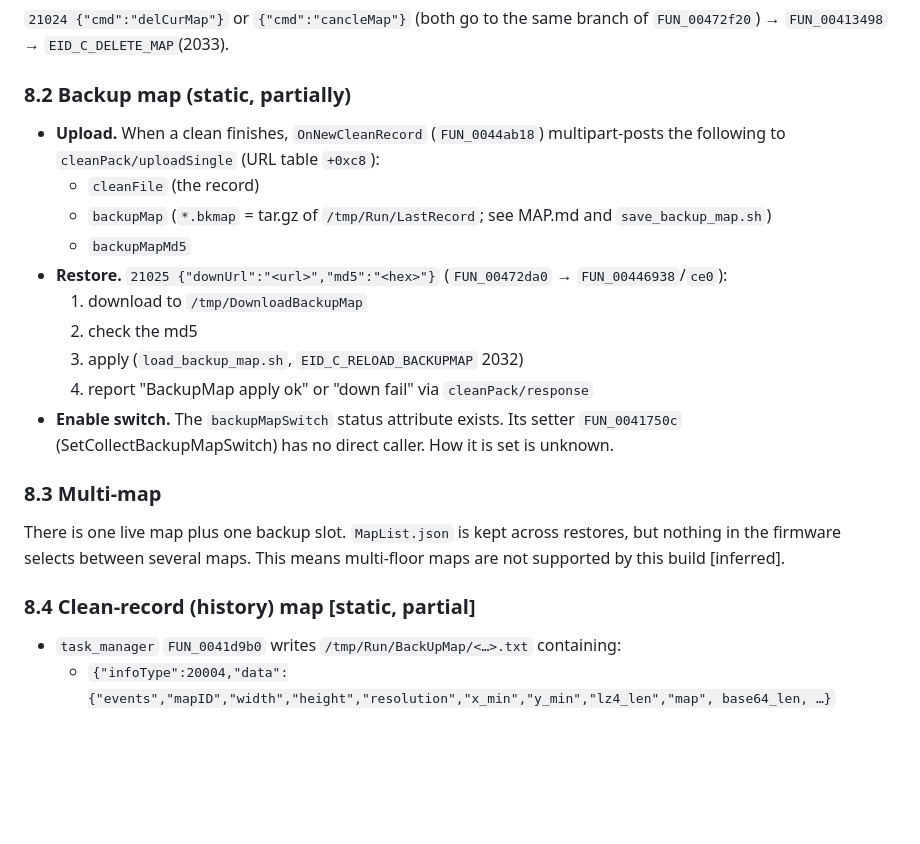
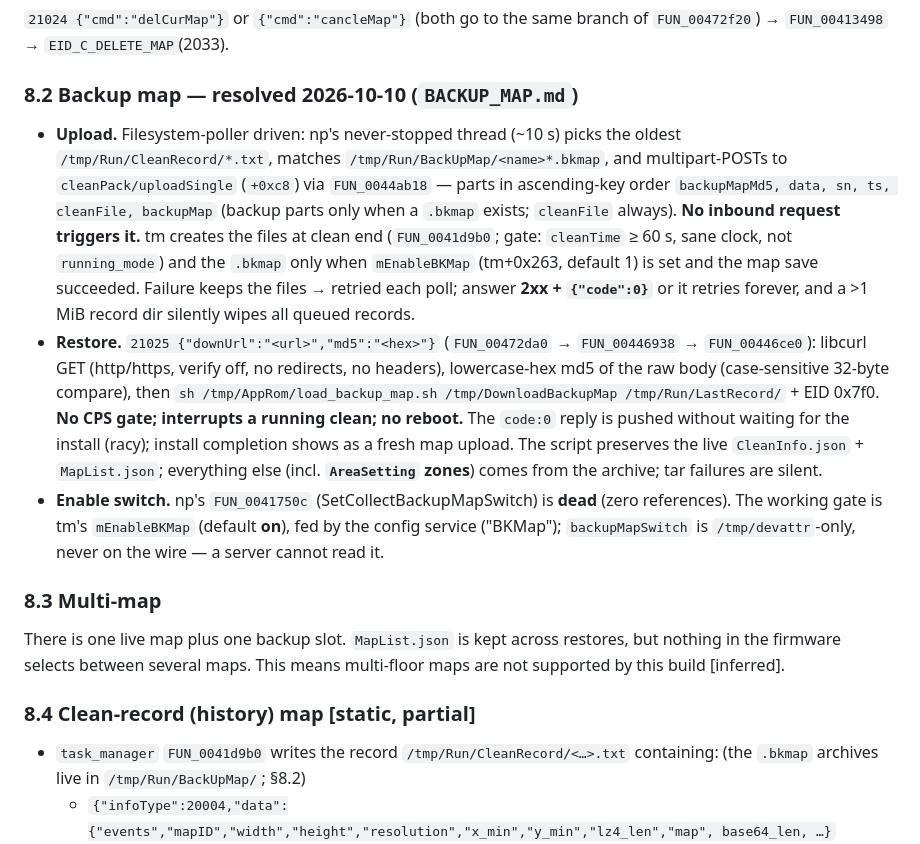
Before and after one commit to inequation/noobscenic, a Markdown page: doc/reverse-engineering/FUNC_MAP.md, the part around the change. Rendered like a GitHub page; blank space fills up the shorter version.

```diff
--- a/doc/reverse-engineering/FUNC_MAP.md
+++ b/doc/reverse-engineering/FUNC_MAP.md
@@ -528,19 +528,28 @@ field; `segmentId` array order may define it [inferred, untested].
 `21024 {"cmd":"delCurMap"}` or `{"cmd":"cancleMap"}` (both go to the same branch of
 `FUN_00472f20`) → `FUN_00413498` → `EID_C_DELETE_MAP`(2033).
 
-### 8.2 Backup map (static, partially)
-- **Upload.** When a clean finishes, `OnNewCleanRecord` (`FUN_0044ab18`) multipart-posts the
-  following to `cleanPack/uploadSingle` (URL table `+0xc8`):
-  - `cleanFile` (the record)
-  - `backupMap` (`*.bkmap` = tar.gz of `/tmp/Run/LastRecord`; see MAP.md and `save_backup_map.sh`)
-  - `backupMapMd5`
-- **Restore.** `21025 {"downUrl":"<url>","md5":"<hex>"}` (`FUN_00472da0` → `FUN_00446938`/`ce0`):
-  1. download to `/tmp/DownloadBackupMap`
-  2. check the md5
-  3. apply (`load_backup_map.sh`, `EID_C_RELOAD_BACKUPMAP` 2032)
-  4. report "BackupMap apply ok" or "down fail" via `cleanPack/response`
-- **Enable switch.** The `backupMapSwitch` status attribute exists. Its setter
-  `FUN_0041750c` (SetCollectBackupMapSwitch) has no direct caller. How it is set is unknown.
+### 8.2 Backup map — resolved 2026-10-10 (`BACKUP_MAP.md`)
+- **Upload.** Filesystem-poller driven: np's never-stopped thread (~10 s) picks the oldest
+  `/tmp/Run/CleanRecord/*.txt`, matches `/tmp/Run/BackUpMap/<name>*.bkmap`, and multipart-POSTs
+  to `cleanPack/uploadSingle` (`+0xc8`) via `FUN_0044ab18` — parts in ascending-key order
+  `backupMapMd5, data, sn, ts, cleanFile, backupMap` (backup parts only when a `.bkmap` exists;
+  `cleanFile` always). **No inbound request triggers it.** tm creates the files at clean end
+  (`FUN_0041d9b0`; gate: `cleanTime` ≥ 60 s, sane clock, not `running_mode`) and the `.bkmap`
+  only when `mEnableBKMap` (tm+0x263, default 1) is set and the map save succeeded. Failure
+  keeps the files → retried each poll; answer **2xx + `{"code":0}`** or it retries forever, and
+  a >1 MiB record dir silently wipes all queued records.
+- **Restore.** `21025 {"downUrl":"<url>","md5":"<hex>"}` (`FUN_00472da0` → `FUN_00446938` →
+  `FUN_00446ce0`): libcurl GET (http/https, verify off, no redirects, no headers), lowercase-hex
+  md5 of the raw body (case-sensitive 32-byte compare), then
+  `sh /tmp/AppRom/load_backup_map.sh /tmp/DownloadBackupMap /tmp/Run/LastRecord/` + EID 0x7f0.
+  **No CPS gate; interrupts a running clean; no reboot.** The `code:0` reply is pushed without
+  waiting for the install (racy); install completion shows as a fresh map upload. The script
+  preserves the live `CleanInfo.json` + `MapList.json`; everything else (incl. **`AreaSetting`
+  zones**) comes from the archive; tar failures are silent.
+- **Enable switch.** np's `FUN_0041750c` (SetCollectBackupMapSwitch) is **dead** (zero
+  references). The working gate is tm's `mEnableBKMap` (default **on**), fed by the config
+  service ("BKMap"); `backupMapSwitch` is `/tmp/devattr`-only, never on the wire — a server
+  cannot read it.
 
 ### 8.3 Multi-map
 There is one live map plus one backup slot. `MapList.json` is kept across restores, but nothing
@@ -548,7 +557,8 @@ in the firmware selects between several maps. This means multi-floor maps are no
 this build [inferred].
 
 ### 8.4 Clean-record (history) map [static, partial]
-- `task_manager` `FUN_0041d9b0` writes `/tmp/Run/BackUpMap/<…>.txt` containing:
+- `task_manager` `FUN_0041d9b0` writes the record `/tmp/Run/CleanRecord/<…>.txt` containing:
+  (the `.bkmap` archives live in `/tmp/Run/BackUpMap/`; §8.2)
   - `{"infoType":20004,"data":{"events","mapID","width","height","resolution","x_min","y_min","lz4_len","map", base64_len, …}`
   - the record fields `sn, mac, start, end, sweep, mop, sweepOnly, cleanTime, cleanMode,
     isDoneNormal, isError, curState`
```
Also changed, not shown: doc/reverse-engineering/BACKUP_MAP.md (added, +175 -0 lines), doc/reverse-engineering/COMMANDS.md (+10 -3 lines).
